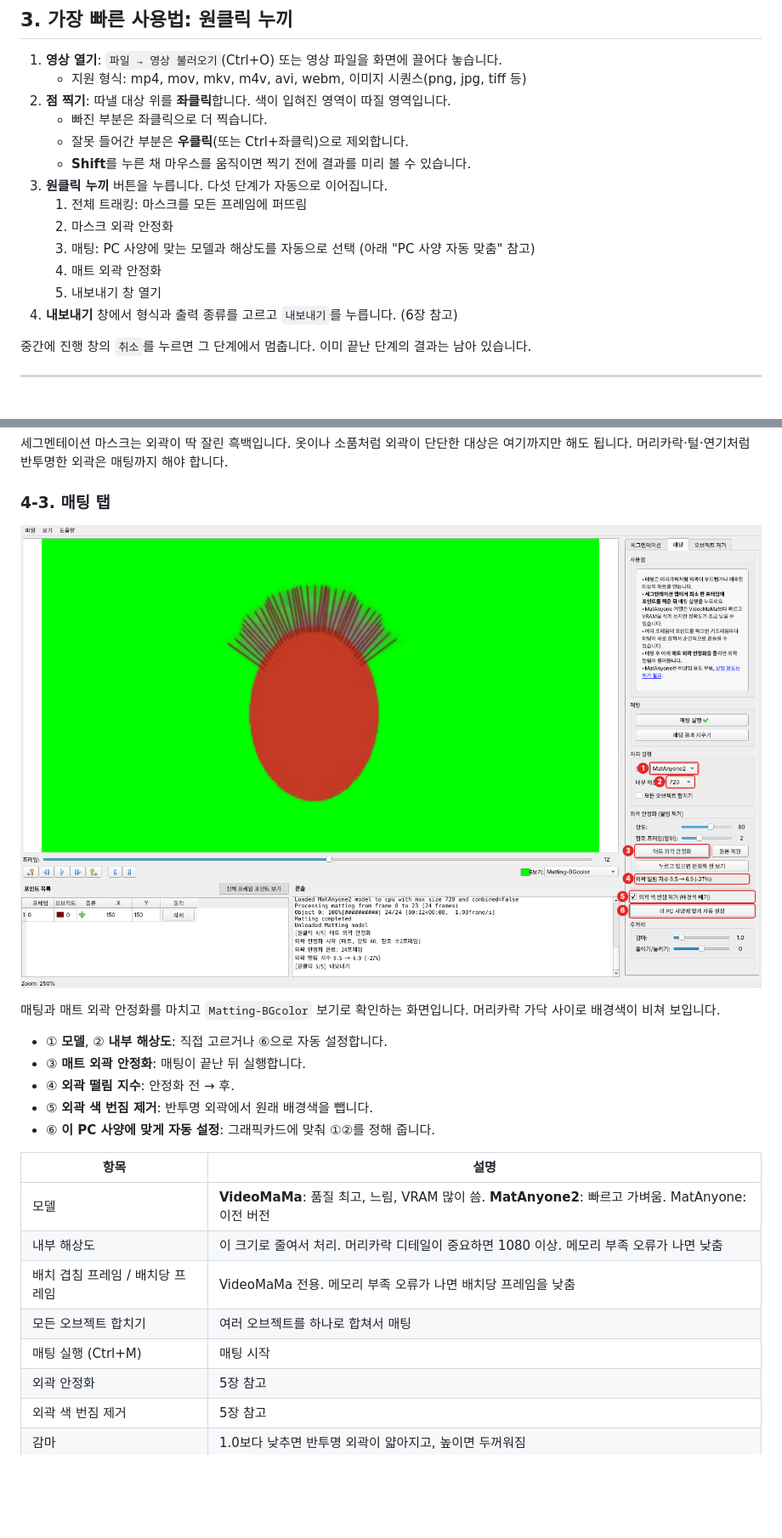
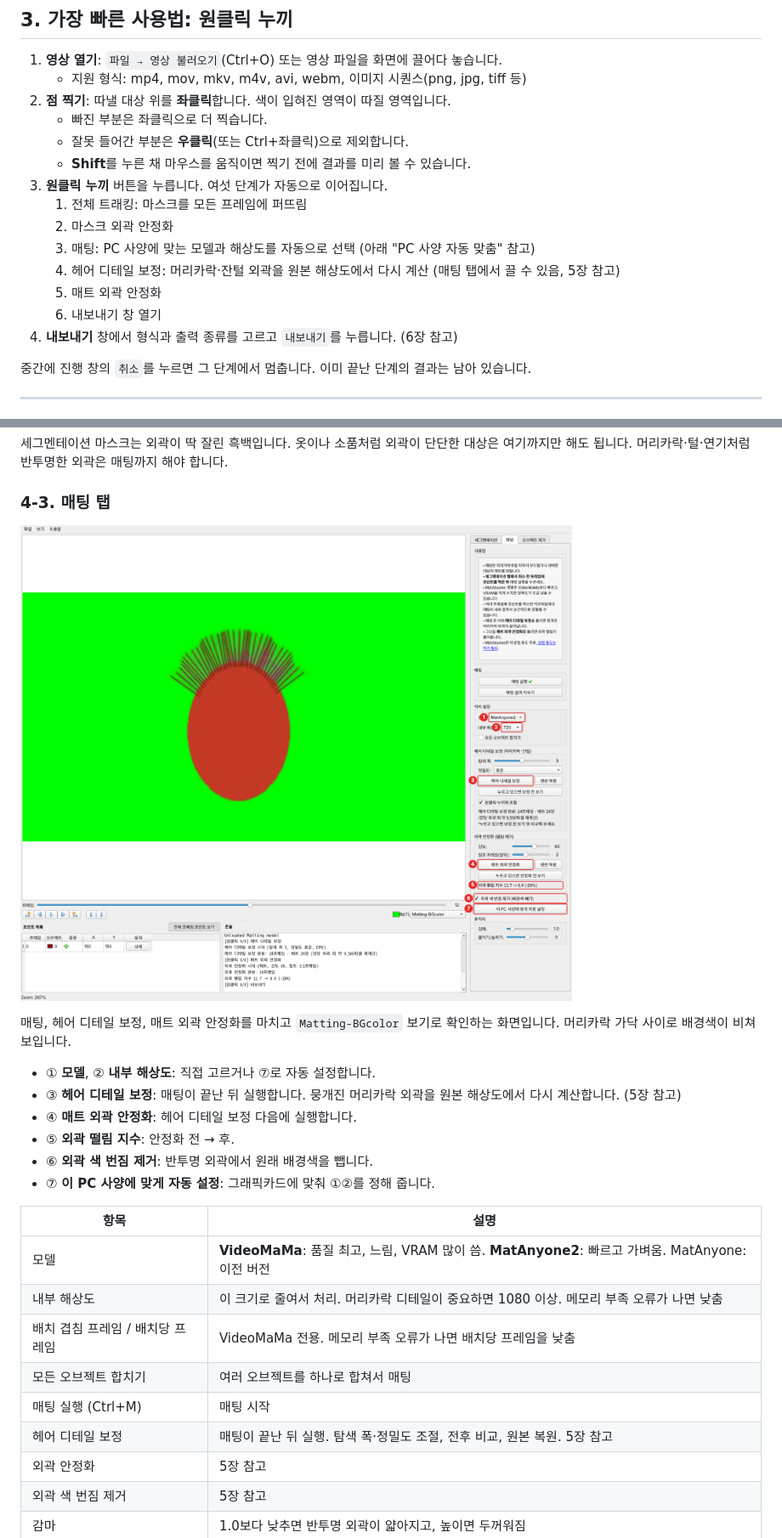
Before and after one commit to Josingp/sammie-roto-pan, a Markdown page: README.md, 2 parts joined by grey strips. Shown at 85% size. Rendered like a GitHub page; pictures changed too: docs/images/03_matting.png; blank space fills up the shorter version.

```diff
--- a/README.md
+++ b/README.md
@@ -121,12 +122,13 @@
    - 빠진 부분은 좌클릭으로 더 찍습니다.
    - 잘못 들어간 부분은 **우클릭**(또는 Ctrl+좌클릭)으로 제외합니다.
    - **Shift**를 누른 채 마우스를 움직이면 찍기 전에 결과를 미리 볼 수 있습니다.
-3. **원클릭 누끼** 버튼을 누릅니다. 다섯 단계가 자동으로 이어집니다.
+3. **원클릭 누끼** 버튼을 누릅니다. 여섯 단계가 자동으로 이어집니다.
    1. 전체 트래킹: 마스크를 모든 프레임에 퍼뜨림
    2. 마스크 외곽 안정화
    3. 매팅: PC 사양에 맞는 모델과 해상도를 자동으로 선택 (아래 "PC 사양 자동 맞춤" 참고)
-   4. 매트 외곽 안정화
-   5. 내보내기 창 열기
+   4. 헤어 디테일 보정: 머리카락·잔털 외곽을 원본 해상도에서 다시 계산 (매팅 탭에서 끌 수 있음, 5장 참고)
+   5. 매트 외곽 안정화
+   6. 내보내기 창 열기
 4. **내보내기** 창에서 형식과 출력 종류를 고르고 `내보내기`를 누릅니다. (6장 참고)
 
 중간에 진행 창의 `취소`를 누르면 그 단계에서 멈춥니다. 이미 끝난 단계의 결과는 남아 있습니다.
@@ -218,13 +220,14 @@ SAM 3.1 라이선스(SAM License)는 상업 이용이 가능합니다. 군사·
 
 ![매팅 탭](docs/images/03_matting.png)
 
-매팅과 매트 외곽 안정화를 마치고 `Matting-BGcolor` 보기로 확인하는 화면입니다. 머리카락 가닥 사이로 배경색이 비쳐 보입니다.
+매팅, 헤어 디테일 보정, 매트 외곽 안정화를 마치고 `Matting-BGcolor` 보기로 확인하는 화면입니다. 머리카락 가닥 사이로 배경색이 비쳐 보입니다.
 
-- ① **모델**, ② **내부 해상도**: 직접 고르거나 ⑥으로 자동 설정합니다.
-- ③ **매트 외곽 안정화**: 매팅이 끝난 뒤 실행합니다.
-- ④ **외곽 떨림 지수**: 안정화 전 → 후.
-- ⑤ **외곽 색 번짐 제거**: 반투명 외곽에서 원래 배경색을 뺍니다.
-- ⑥ **이 PC 사양에 맞게 자동 설정**: 그래픽카드에 맞춰 ①②를 정해 줍니다.
+- ① **모델**, ② **내부 해상도**: 직접 고르거나 ⑦로 자동 설정합니다.
+- ③ **헤어 디테일 보정**: 매팅이 끝난 뒤 실행합니다. 뭉개진 머리카락 외곽을 원본 해상도에서 다시 계산합니다. (5장 참고)
+- ④ **매트 외곽 안정화**: 헤어 디테일 보정 다음에 실행합니다.
+- ⑤ **외곽 떨림 지수**: 안정화 전 → 후.
+- ⑥ **외곽 색 번짐 제거**: 반투명 외곽에서 원래 배경색을 뺍니다.
+- ⑦ **이 PC 사양에 맞게 자동 설정**: 그래픽카드에 맞춰 ①②를 정해 줍니다.
 
 | 항목 | 설명 |
 |---|---|
@@ -233,6 +236,7 @@ SAM 3.1 라이선스(SAM License)는 상업 이용이 가능합니다. 군사·
 | 배치 겹침 프레임 / 배치당 프레임 | VideoMaMa 전용. 메모리 부족 오류가 나면 배치당 프레임을 낮춤 |
 | 모든 오브젝트 합치기 | 여러 오브젝트를 하나로 합쳐서 매팅 |
 | 매팅 실행 (Ctrl+M) | 매팅 시작 |
+| 헤어 디테일 보정 | 매팅이 끝난 뒤 실행. 탐색 폭·정밀도 조절, 전후 비교, 원본 복원. 5장 참고 |
 | 외곽 안정화 | 5장 참고 |
 | 외곽 색 번짐 제거 | 5장 참고 |
 | 감마 | 1.0보다 낮추면 반투명 외곽이 얇아지고, 높이면 두꺼워짐 |
```
Also changed, not shown: other parts of README.md (+46 -2 lines), docs/images/01_main.png, docs/images/02_segmentation.png, 7 other files.
